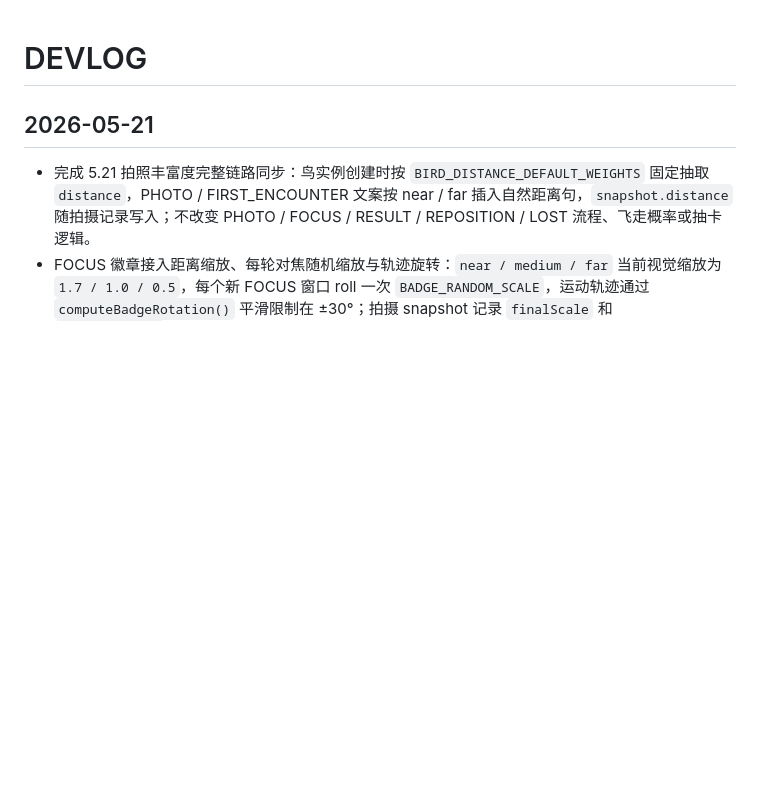
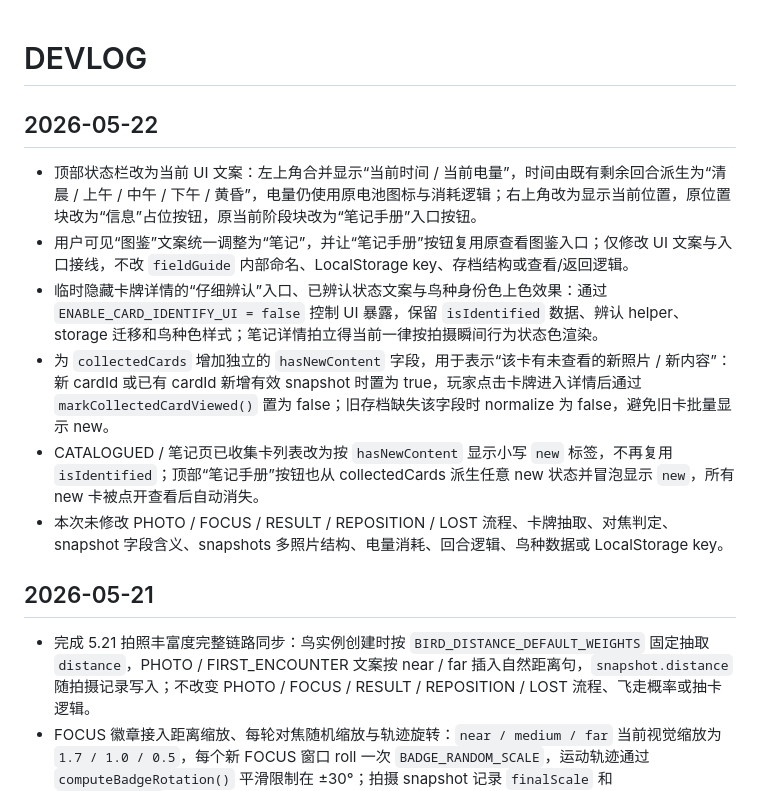
Before and after one commit to Weierkado/birdwatchMVP, a Markdown page: docs/DevLog/DEVLOG.md, the part around the change. Rendered like a GitHub page; blank space fills up the shorter version.

```diff
--- a/docs/DevLog/DEVLOG.md
+++ b/docs/DevLog/DEVLOG.md
@@ -1,4 +1,13 @@
 # DEVLOG
+
+## 2026-05-22
+
+- 顶部状态栏改为当前 UI 文案：左上角合并显示“当前时间 / 当前电量”，时间由既有剩余回合派生为“清晨 / 上午 / 中午 / 下午 / 黄昏”，电量仍使用原电池图标与消耗逻辑；右上角改为显示当前位置，原位置块改为“信息”占位按钮，原当前阶段块改为“笔记手册”入口按钮。
+- 用户可见“图鉴”文案统一调整为“笔记”，并让“笔记手册”按钮复用原查看图鉴入口；仅修改 UI 文案与入口接线，不改 `fieldGuide` 内部命名、LocalStorage key、存档结构或查看/返回逻辑。
+- 临时隐藏卡牌详情的“仔细辨认”入口、已辨认状态文案与鸟种身份色上色效果：通过 `ENABLE_CARD_IDENTIFY_UI = false` 控制 UI 暴露，保留 `isIdentified` 数据、辨认 helper、storage 迁移和鸟种色样式；笔记详情拍立得当前一律按拍摄瞬间行为状态色渲染。
+- 为 `collectedCards` 增加独立的 `hasNewContent` 字段，用于表示“该卡有未查看的新照片 / 新内容”：新 cardId 或已有 cardId 新增有效 snapshot 时置为 true，玩家点击卡牌进入详情后通过 `markCollectedCardViewed()` 置为 false；旧存档缺失该字段时 normalize 为 false，避免旧卡批量显示 new。
+- CATALOGUED / 笔记页已收集卡列表改为按 `hasNewContent` 显示小写 `new` 标签，不再复用 `isIdentified`；顶部“笔记手册”按钮也从 collectedCards 派生任意 new 状态并冒泡显示 `new`，所有 new 卡被点开查看后自动消失。
+- 本次未修改 PHOTO / FOCUS / RESULT / REPOSITION / LOST 流程、卡牌抽取、对焦判定、snapshot 字段含义、snapshots 多照片结构、电量消耗、回合逻辑、鸟种数据或 LocalStorage key。
 
 ## 2026-05-21
 
```
Also changed, not shown: docs/DevLog/CODE_MAP.md (+8 -0 lines), docs/DevLog/DEVLOG_CURRENT_STATUS.md (+11 -0 lines).
